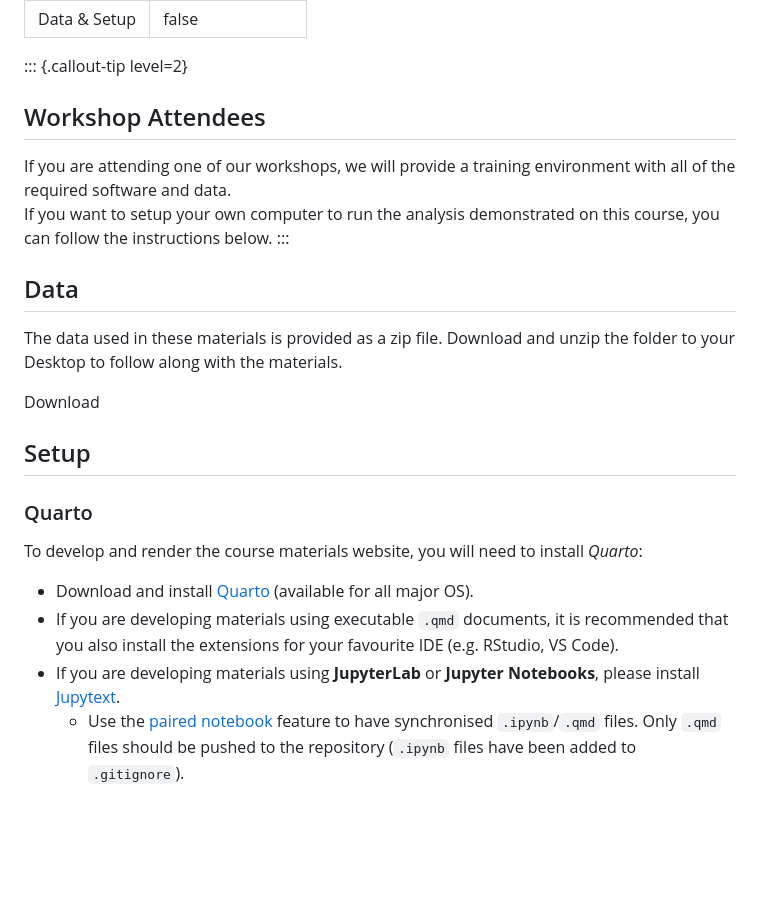
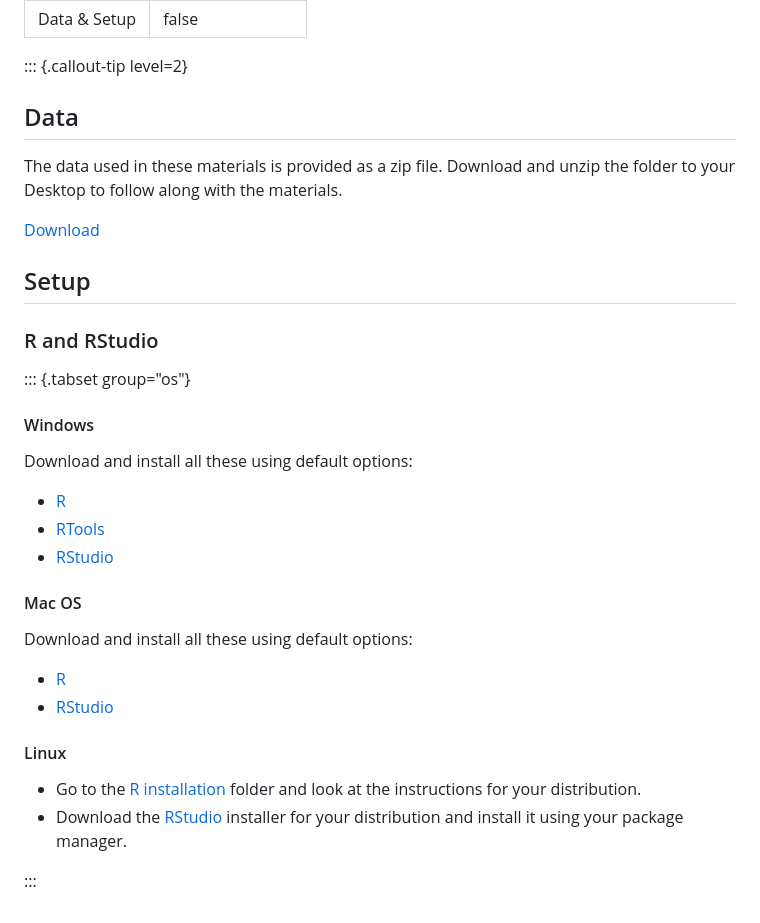
Before and after one commit to cambiotraining/stats-week, a Markdown page: setup.md, the part around one of its changes. GitHub-like rendering; blank space fills up the shorter version.

```diff
--- a/setup.md
+++ b/setup.md
@@ -11,11 +11,6 @@ Note that we use tabsets to provide instructions for all three major operating s
 -->
 
 ::: {.callout-tip level=2}
-## Workshop Attendees
-
-If you are attending one of our workshops, we will provide a training environment with all of the required software and data.
-If you want to setup your own computer to run the analysis demonstrated on this course, you can follow the instructions below.
-:::
 
 ## Data
 
@@ -29,16 +24,6 @@ Download and unzip the folder to your Desktop to follow along with the materials
 
 ## Setup
 
-### Quarto
-
-To develop and render the course materials website, you will need to install _Quarto_:
-
-- Download and install [Quarto](https://quarto.org/docs/get-started/) (available for all major OS).
-- If you are developing materials using executable `.qmd` documents, it is recommended that you also install the extensions for your favourite IDE (e.g. RStudio, VS Code).
-- If you are developing materials using **JupyterLab** or **Jupyter Notebooks**, please install [Jupytext](https://jupytext.readthedocs.io/en/latest/install.html).
-  - Use the [paired notebook](https://jupytext.readthedocs.io/en/latest/paired-notebooks.html) feature to have synchronised `.ipynb`/`.qmd` files. Only `.qmd` files should be pushed to the repository (`.ipynb` files have been added to `.gitignore`).
-
-<!--
 ### R and RStudio
 
 ::: {.tabset group="os"}
@@ -64,7 +49,6 @@ Download and install all these using default options:
 - Download the [RStudio](https://www.rstudio.com/products/rstudio/download/#download) installer for your distribution and install it using your package manager.
 
 :::
--->
 
 
 <!--
```
Also changed, not shown: other parts of setup.md (+1 -1 lines), index.md (+40 -48 lines).
